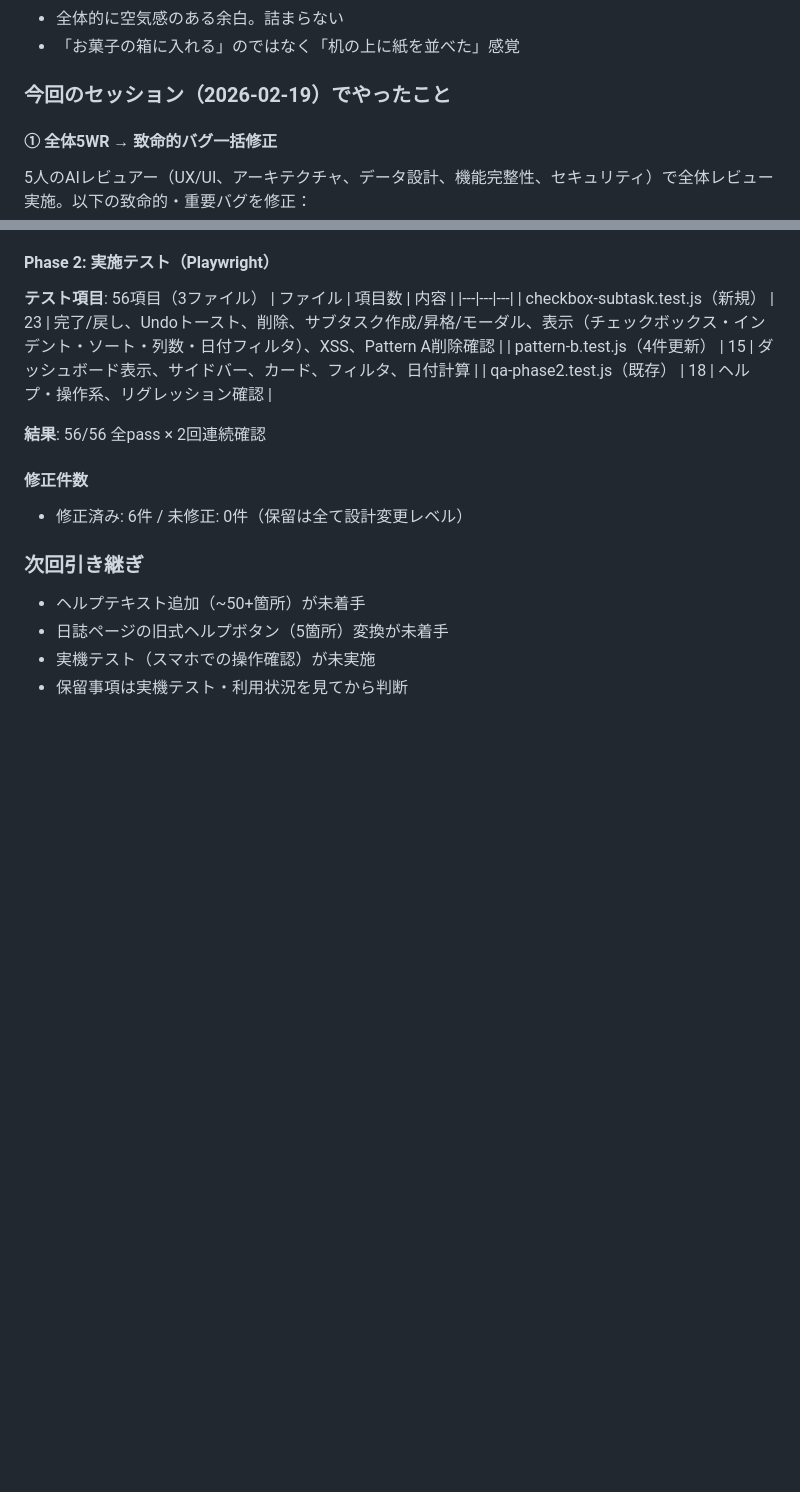
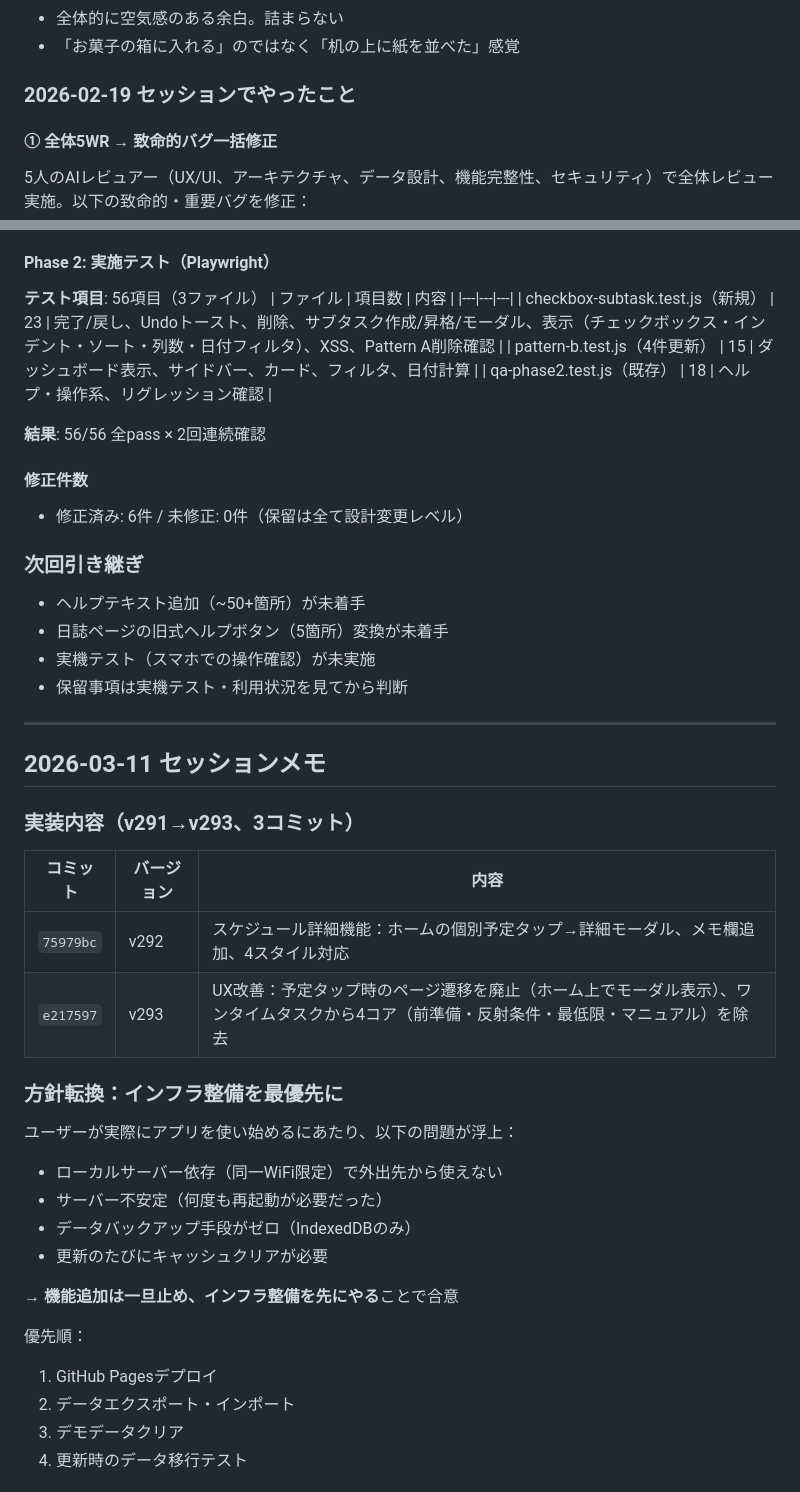
Before and after one commit to uulif/matsumura-method, a Markdown page: 会話メモ.md, 2 parts joined by grey strips. Drawn GitHub-style; blank space fills up the shorter version.

```diff
--- a/会話メモ.md
+++ b/会話メモ.md
@@ -47,7 +21,7 @@
 - 全体的に空気感のある余白。詰まらない
 - 「お菓子の箱に入れる」のではなく「机の上に紙を並べた」感覚
 
-### 今回のセッション（2026-02-19）でやったこと
+### 2026-02-19 セッションでやったこと
 
 #### ① 全体5WR → 致命的バグ一括修正
 5人のAIレビュアー（UX/UI、アーキテクチャ、データ設計、機能完整性、セキュリティ）で全体レビュー実施。以下の致命的・重要バグを修正：
@@ -456,3 +430,32 @@ getTodayJournal, getCurrentMonthlyGoal, saveDailyData, getDailyData, getTodayDai
 - 日誌ページの旧式ヘルプボタン（5箇所）変換が未着手
 - 実機テスト（スマホでの操作確認）が未実施
 - 保留事項は実機テスト・利用状況を見てから判断
+
+---
+
+## 2026-03-11 セッションメモ
+
+### 実装内容（v291→v293、3コミット）
+
+| コミット | バージョン | 内容 |
+|---|---|---|
+| `75979bc` | v292 | スケジュール詳細機能：ホームの個別予定タップ→詳細モーダル、メモ欄追加、4スタイル対応 |
+| `e217597` | v293 | UX改善：予定タップ時のページ遷移を廃止（ホーム上でモーダル表示）、ワンタイムタスクから4コア（前準備・反射条件・最低限・マニュアル）を除去 |
+
+### 方針転換：インフラ整備を最優先に
+
+ユーザーが実際にアプリを使い始めるにあたり、以下の問題が浮上：
+
+- ローカルサーバー依存（同一WiFi限定）で外出先から使えない
+- サーバー不安定（何度も再起動が必要だった）
+- データバックアップ手段がゼロ（IndexedDBのみ）
+- 更新のたびにキャッシュクリアが必要
+
+→ **機能追加は一旦止め、インフラ整備を先にやる**ことで合意
+
+優先順：
+1. GitHub Pagesデプロイ
+2. データエクスポート・インポート
+3. デモデータクリア
+4. 更新時のデータ移行テスト
+
```
Also changed, not shown: other parts of 会話メモ.md (+81 -26 lines).
